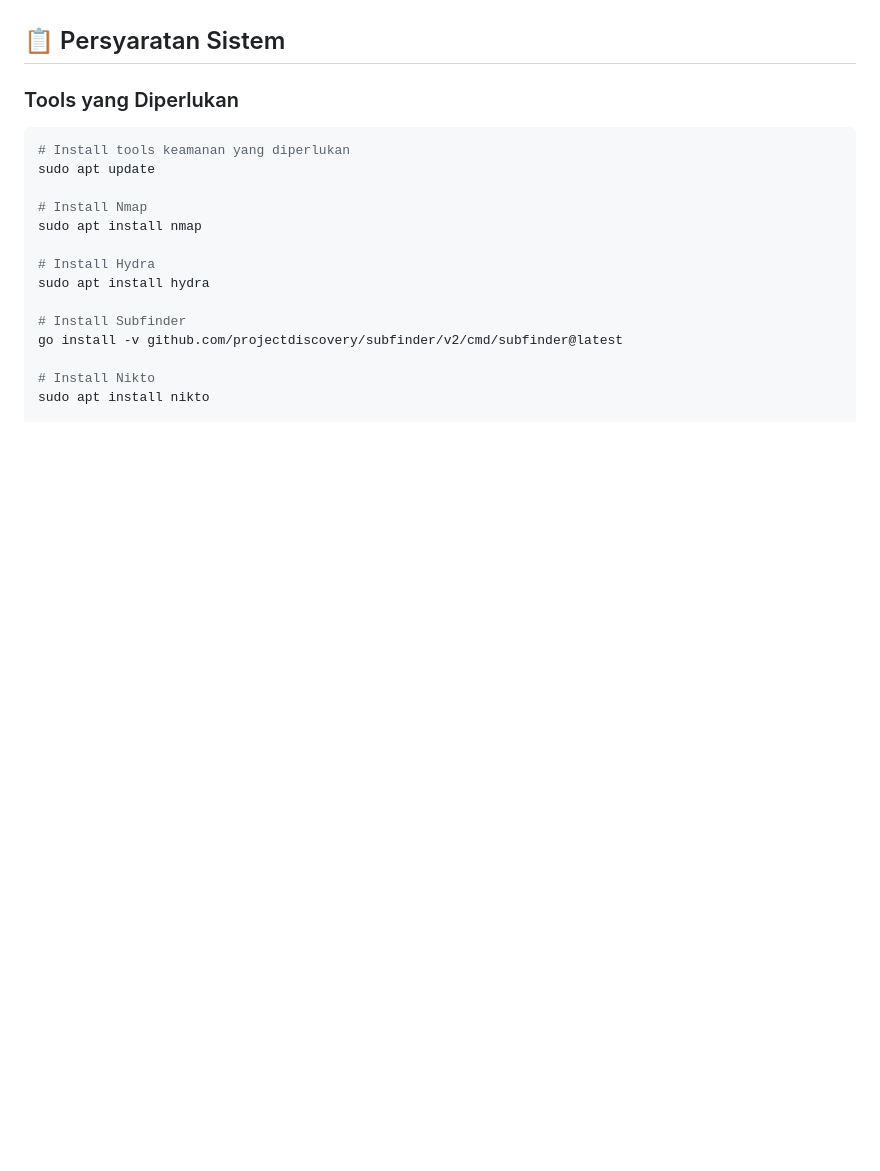
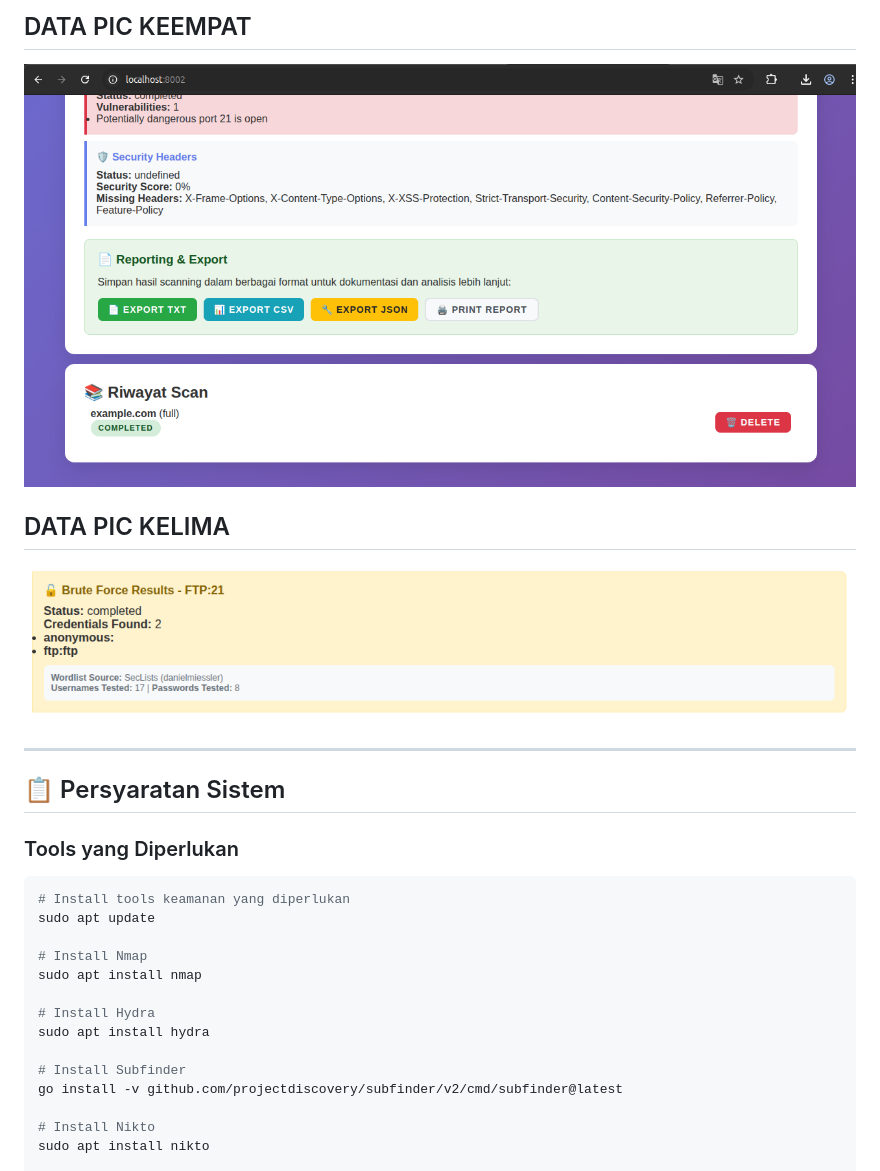
Before and after one commit to x866bash/autoPenV2, a Markdown page: README.md, the part around the change printed below. Drawn GitHub-style; pictures changed too: pic/Screenshot4.png (added), pic/Screenshot5.png (added); blank space fills up the shorter version.

```diff
--- a/README.md
+++ b/README.md
@@ -28,3 +43,10 @@ Platform pentesting otomatis yang mengintegrasikan berbagai tools keamanan terma
+## DATA PIC KEEMPAT
+![ss4](pic/Screenshot4.png)
+
+## DATA PIC KELIMA
+![ss5](pic/Screenshot5.png)
+
+---
 
 ## 📋 Persyaratan Sistem
 
```
Also changed, not shown: other parts of README.md (+15 -0 lines), pic/Screenshot1.png (added), pic/Screenshot2.png (added), pic/Screenshot3.png (added), 4 other files.
